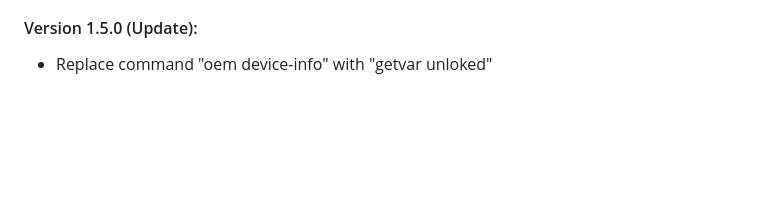
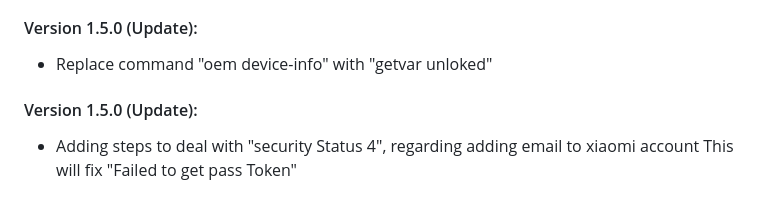
Before and after one commit to offici5l/MiUnlockTool, a Markdown page: CHANGELOG.md, the part around the change. Drawn GitHub-style; blank space fills up the shorter version.

```diff
--- a/CHANGELOG.md
+++ b/CHANGELOG.md
@@ -95,3 +95,6 @@ So the time was increased from 1s to [6s](https://github.com/offici5l/MiUnlockTo
 
 #### Version 1.5.0 (Update):
 - Replace command "oem device-info" with "getvar unloked"
+
+#### Version 1.5.0 (Update):
+- Adding steps to deal with "security Status 4", regarding adding email to xiaomi account This will fix "Failed to get pass Token"
```
